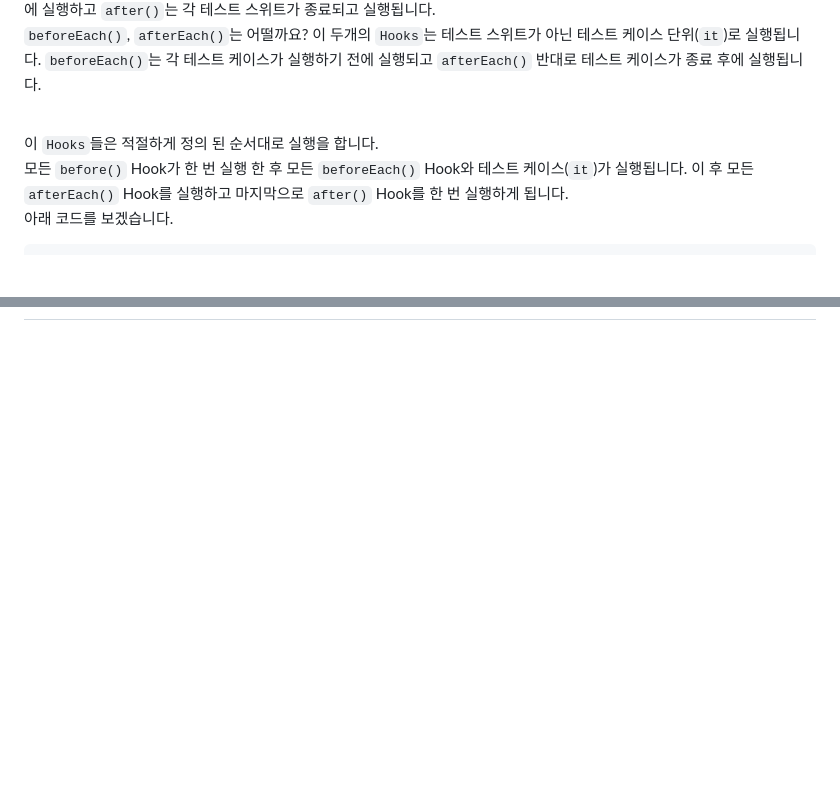
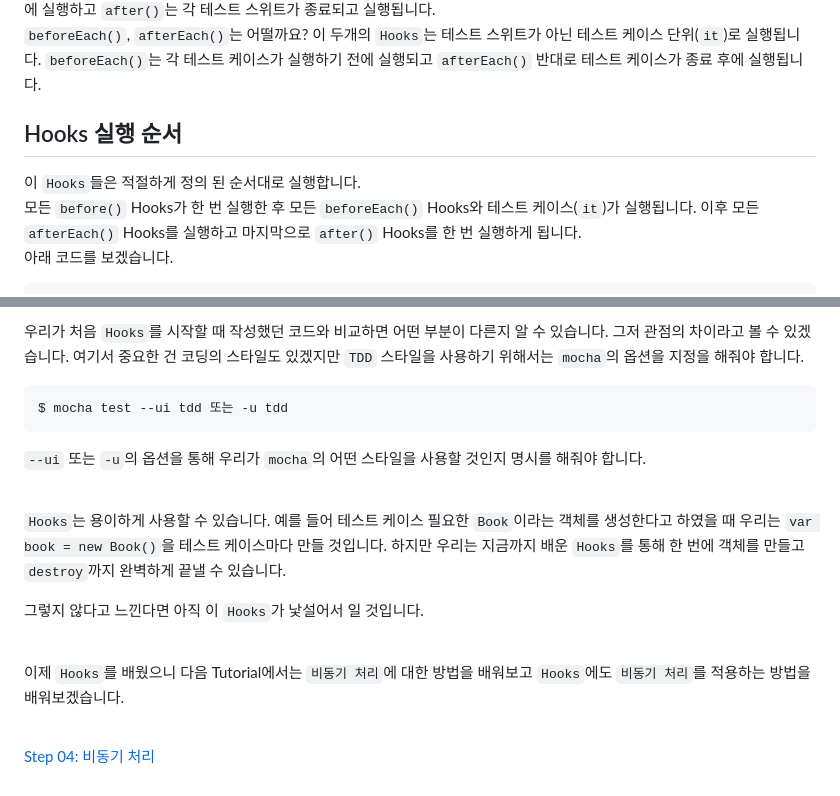
Before and after one commit to leencoln/Mocha-Tutorial, a Markdown page: step03-Hooks/README.md, 2 parts joined by grey strips. Drawn GitHub-style; blank space fills up the shorter version.

````diff
--- a/step03-Hooks/README.md
+++ b/step03-Hooks/README.md
@@ -36,11 +36,12 @@ describe('#Hooks', function(){
 <br/>
 `beforeEach()`, `afterEach()`는 어떨까요? 이 두개의 `Hooks`는 테스트 스위트가 아닌 테스트 케이스 단위(`it`)로 실행됩니다. `beforeEach()`는 각 테스트 케이스가 실행하기 전에 실행되고  `afterEach()` 반대로 테스트 케이스가 종료 후에 실행됩니다.
 
+
+## Hooks 실행 순서
+
+이 `Hooks`들은 적절하게 정의 된 순서대로 실행합니다.
 <br/>
-
-이 `Hooks`들은 적절하게 정의 된 순서대로 실행을 합니다.
-<br/>
-모든 `before()` Hook가 한 번 실행 한 후 모든 `beforeEach()` Hook와 테스트 케이스(`it`)가 실행됩니다. 이 후 모든 `afterEach()` Hook를 실행하고 마지막으로 `after()` Hook를 한 번 실행하게 됩니다.
+모든 `before()` Hooks가 한 번 실행한 후 모든 `beforeEach()` Hooks와 테스트 케이스(`it`)가 실행됩니다. 이후 모든 `afterEach()` Hooks를 실행하고 마지막으로 `after()` Hooks를 한 번 실행하게 됩니다.
 <br/>
 아래 코드를 보겠습니다.
 
@@ -77,0 +142,23 @@ describe('#Hooks', function () {
+우리가 처음 `Hooks`를 시작할 때 작성했던 코드와 비교하면 어떤 부분이 다른지 알 수 있습니다. 그저 관점의 차이라고 볼 수 있겠습니다.
+여기서 중요한 건 코딩의 스타일도 있겠지만 `TDD` 스타일을 사용하기 위해서는 `mocha`의 옵션을 지정을 해줘야 합니다.
+
+```
+$ mocha test --ui tdd 또는 -u tdd
+```
+
+`--ui` 또는 `-u`의 옵션을 통해 우리가 `mocha`의 어떤 스타일을 사용할 것인지 명시를 해줘야 합니다.
+
+<br/>
+
+`Hooks`는 용이하게 사용할 수 있습니다. 예를 들어 테스트 케이스 필요한 `Book`이라는 객체를 생성한다고 하였을 때 우리는 `var book = new Book()`을 테스트 케이스마다 만들 것입니다.
+하지만 우리는 지금까지 배운 `Hooks`를 통해 한 번에 객체를 만들고 `destroy`까지 완벽하게 끝낼 수 있습니다.
+
+그렇지 않다고 느낀다면 아직 이 `Hooks`가 낯설어서 일 것입니다.
+
+<br/>
+
+이제 `Hooks`를 배웠으니 다음 Tutorial에서는 `비동기 처리`에 대한 방법을 배워보고 `Hooks`에도 `비동기 처리`를 적용하는 방법을 배워보겠습니다.
+
+<br/>
+
+[Step 04: 비동기 처리](https://github.com/kdydesign/Mocha-Tutorial/tree/master/step01-Hello%20World!)
````
Also changed, not shown: other parts of step03-Hooks/README.md (+67 -4 lines), step03-Hooks/result_thumbnail_01.png (added), 4 other files.
